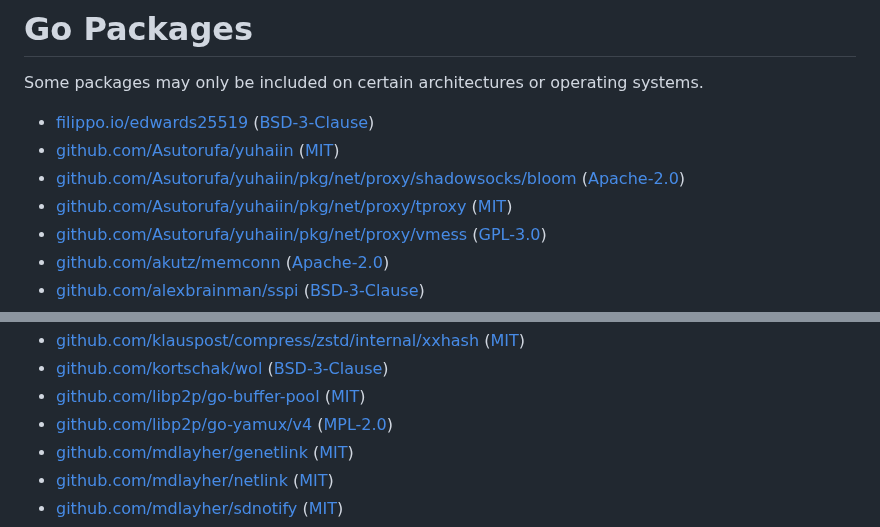
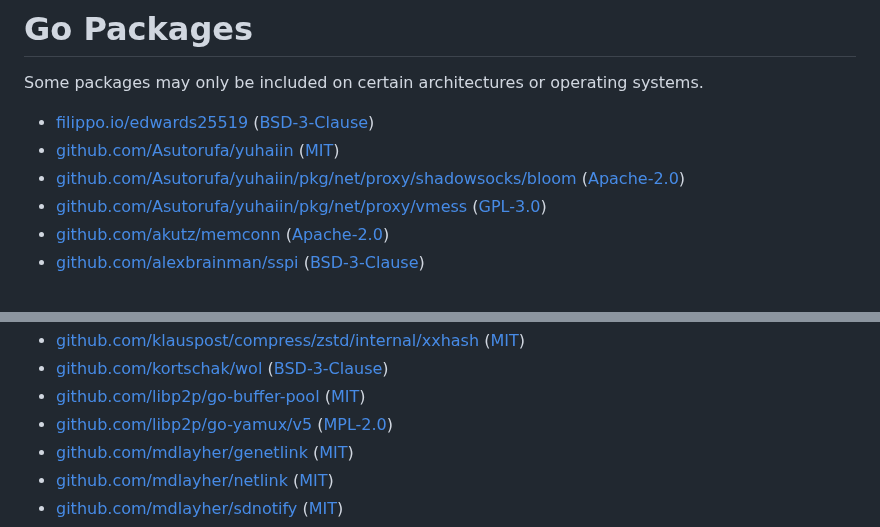
Before and after one commit to yuhaiin/yuhaiin, a Markdown page: licenses/android.md, 2 parts joined by grey strips. Rendered like a GitHub page.

Commit message:
licenses: update yuhaiin licenses
Signed-off-by: License Updater <noreply+licenses-updater@github.com>

```diff
--- a/licenses/android.md
+++ b/licenses/android.md
@@ -5,7 +5,6 @@ Some packages may only be included on certain architectures or operating systems
 - [filippo.io/edwards25519](https://pkg.go.dev/filippo.io/edwards25519) ([BSD-3-Clause](https://github.com/FiloSottile/edwards25519/blob/v1.1.0/LICENSE))
 - [github.com/Asutorufa/yuhaiin](https://pkg.go.dev/github.com/Asutorufa/yuhaiin) ([MIT](https://github.com/Asutorufa/yuhaiin/blob/HEAD/LICENSE))
 - [github.com/Asutorufa/yuhaiin/pkg/net/proxy/shadowsocks/bloom](https://pkg.go.dev/github.com/Asutorufa/yuhaiin/pkg/net/proxy/shadowsocks/bloom) ([Apache-2.0](https://github.com/Asutorufa/yuhaiin/blob/HEAD/pkg/net/proxy/shadowsocks/bloom/LICENSE))
-- [github.com/Asutorufa/yuhaiin/pkg/net/proxy/tproxy](https://pkg.go.dev/github.com/Asutorufa/yuhaiin/pkg/net/proxy/tproxy) ([MIT](https://github.com/Asutorufa/yuhaiin/blob/HEAD/pkg/net/proxy/tproxy/LICENCE))
 - [github.com/Asutorufa/yuhaiin/pkg/net/proxy/vmess](https://pkg.go.dev/github.com/Asutorufa/yuhaiin/pkg/net/proxy/vmess) ([GPL-3.0](https://github.com/Asutorufa/yuhaiin/blob/HEAD/pkg/net/proxy/vmess/LICENSE))
 - [github.com/akutz/memconn](https://pkg.go.dev/github.com/akutz/memconn) ([Apache-2.0](https://github.com/akutz/memconn/blob/v0.1.0/LICENSE))
 - [github.com/alexbrainman/sspi](https://pkg.go.dev/github.com/alexbrainman/sspi) ([BSD-3-Clause](https://github.com/alexbrainman/sspi/blob/1a75b4708caa/LICENSE))
@@ -53,7 +52,7 @@ Some packages may only be included on certain architectures or operating systems
 - [github.com/klauspost/compress/zstd/internal/xxhash](https://pkg.go.dev/github.com/klauspost/compress/zstd/internal/xxhash) ([MIT](https://github.com/klauspost/compress/blob/v1.17.11/zstd/internal/xxhash/LICENSE.txt))
 - [github.com/kortschak/wol](https://pkg.go.dev/github.com/kortschak/wol) ([BSD-3-Clause](https://github.com/kortschak/wol/blob/da482cc4850a/LICENSE))
 - [github.com/libp2p/go-buffer-pool](https://pkg.go.dev/github.com/libp2p/go-buffer-pool) ([MIT](https://github.com/libp2p/go-buffer-pool/blob/v0.1.0/LICENSE))
-- [github.com/libp2p/go-yamux/v4](https://pkg.go.dev/github.com/libp2p/go-yamux/v4) ([MPL-2.0](https://github.com/libp2p/go-yamux/blob/v4.0.2/LICENSE))
+- [github.com/libp2p/go-yamux/v5](https://pkg.go.dev/github.com/libp2p/go-yamux/v5) ([MPL-2.0](https://github.com/libp2p/go-yamux/blob/v5.0.0/LICENSE))
 - [github.com/mdlayher/genetlink](https://pkg.go.dev/github.com/mdlayher/genetlink) ([MIT](https://github.com/mdlayher/genetlink/blob/v1.3.2/LICENSE.md))
 - [github.com/mdlayher/netlink](https://pkg.go.dev/github.com/mdlayher/netlink) ([MIT](https://github.com/mdlayher/netlink/blob/fbb4dce95f42/LICENSE.md))
 - [github.com/mdlayher/sdnotify](https://pkg.go.dev/github.com/mdlayher/sdnotify) ([MIT](https://github.com/mdlayher/sdnotify/blob/v1.0.0/LICENSE.md))
```
Also changed, not shown: licenses/yuhaiin.md (+1 -2 lines).
